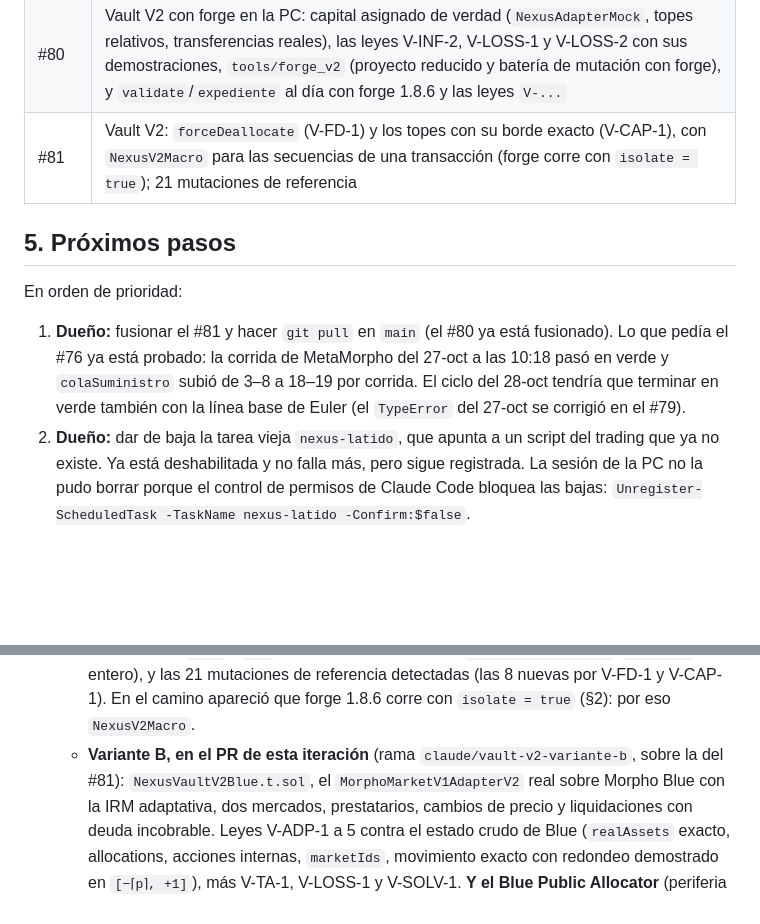
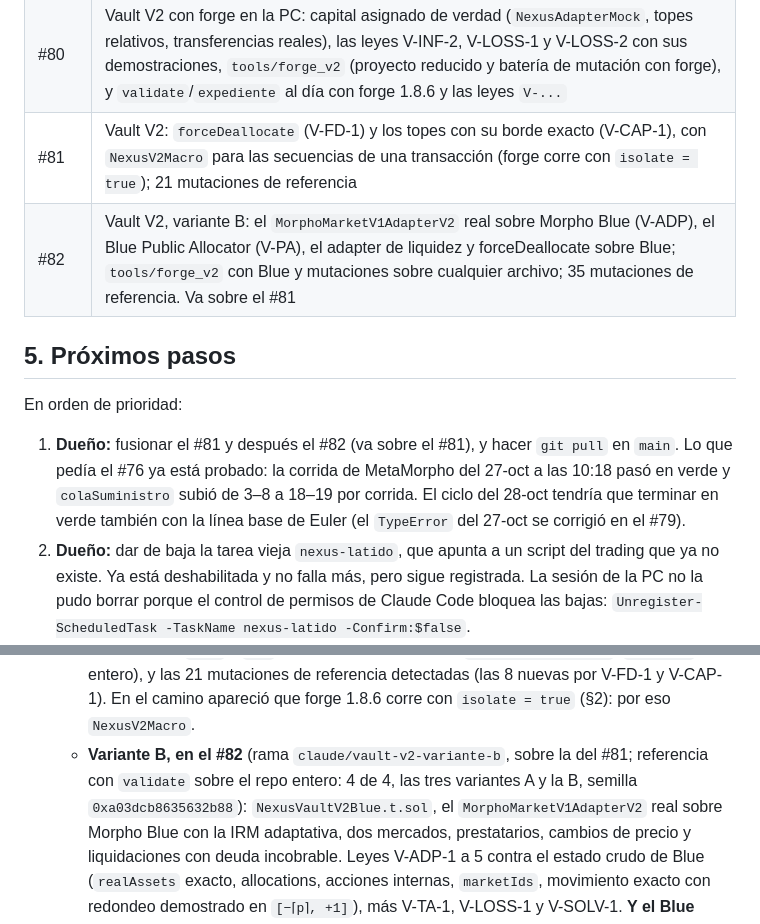
Before and after one commit to bbarrionuevo/nexus, a Markdown page: docs/TRASPASO.md, 2 parts joined by grey strips. Rendered like a GitHub page; blank space fills up the shorter version.

Commit message:
Traspaso: el PR de esta iteración es el #82 (referencia: 4 de 4)
Co-Authored-By: Claude Opus 5.5 <noreply@anthropic.com>

```diff
--- a/docs/TRASPASO.md
+++ b/docs/TRASPASO.md
@@ -162,15 +162,16 @@ Comportamientos conocidos que **no** son hallazgos (detalle en CAZADOR_METAMORPH
 | #79 | Primera sesión en la PC (el #78 se fusionó por error en la rama vieja `claude/nice-sagan-inp0u8`; el #79 lo lleva a `main`) y el harness de Vault V2 variante A: el ciclo ya no se cae con la línea base de Euler, `devcheck` usa el `ruff` del venv, el alcance quedó contrastado con la página de direcciones de Morpho, y el cazador de Vault V2 (leyes V-..., 3 variantes) pasa verificado en la nube |
 | #80 | Vault V2 con forge en la PC: capital asignado de verdad (`NexusAdapterMock`, topes relativos, transferencias reales), las leyes V-INF-2, V-LOSS-1 y V-LOSS-2 con sus demostraciones, `tools/forge_v2` (proyecto reducido y batería de mutación con forge), y `validate`/`expediente` al día con forge 1.8.6 y las leyes `V-...` |
 | #81 | Vault V2: `forceDeallocate` (V-FD-1) y los topes con su borde exacto (V-CAP-1), con `NexusV2Macro` para las secuencias de una transacción (forge corre con `isolate = true`); 21 mutaciones de referencia |
+| #82 | Vault V2, variante B: el `MorphoMarketV1AdapterV2` real sobre Morpho Blue (V-ADP), el Blue Public Allocator (V-PA), el adapter de liquidez y forceDeallocate sobre Blue; `tools/forge_v2` con Blue y mutaciones sobre cualquier archivo; 35 mutaciones de referencia. Va sobre el #81 |
 
 ## 5. Próximos pasos
 
 En orden de prioridad:
 
-1. **Dueño:** fusionar el #81 y hacer `git pull` en `main` (el #80 ya está fusionado). Lo que pedía el #76 ya está
-   probado: la corrida de MetaMorpho del 27-oct a las 10:18 pasó en verde y `colaSuministro` subió de 3–8 a 18–19 por
-   corrida. El ciclo del 28-oct tendría que terminar en verde también con la línea base de Euler (el `TypeError` del
-   27-oct se corrigió en el #79).
+1. **Dueño:** fusionar el #81 y después el #82 (va sobre el #81), y hacer `git pull` en `main`. Lo que pedía el #76
+   ya está probado: la corrida de MetaMorpho del 27-oct a las 10:18 pasó en verde y `colaSuministro` subió de 3–8 a
+   18–19 por corrida. El ciclo del 28-oct tendría que terminar en verde también con la línea base de Euler (el
+   `TypeError` del 27-oct se corrigió en el #79).
 2. **Dueño:** dar de baja la tarea vieja `nexus-latido`, que apunta a un script del trading que ya no existe. Ya está
    deshabilitada y no falla más, pero sigue registrada. La sesión de la PC no la pudo borrar porque el control de
    permisos de Claude Code bloquea las bajas: `Unregister-ScheduledTask -TaskName nexus-latido -Confirm:$false`.
@@ -214,7 +215,8 @@ En orden de prioridad:
      positivos con `0x2a` y `0x3` (proyecto reducido) y con `0x2fef01ee4e27ce41` (`validate`, repo entero), y las 21
      mutaciones de referencia detectadas (las 8 nuevas por V-FD-1 y V-CAP-1). En el camino apareció que forge 1.8.6
      corre con `isolate = true` (§2): por eso `NexusV2Macro`.
-   - **Variante B, en el PR de esta iteración** (rama `claude/vault-v2-variante-b`, sobre la del #81):
+   - **Variante B, en el #82** (rama `claude/vault-v2-variante-b`, sobre la del #81; referencia con `validate` sobre el
+     repo entero: 4 de 4, las tres variantes A y la B, semilla `0xa03dcb8635632b88`):
      `NexusVaultV2Blue.t.sol`, el `MorphoMarketV1AdapterV2` real sobre Morpho Blue con la IRM adaptativa, dos mercados,
      prestatarios, cambios de precio y liquidaciones con deuda incobrable. Leyes V-ADP-1 a 5 contra el estado crudo de
      Blue (`realAssets` exacto, allocations, acciones internas, `marketIds`, movimiento exacto con redondeo demostrado
```
